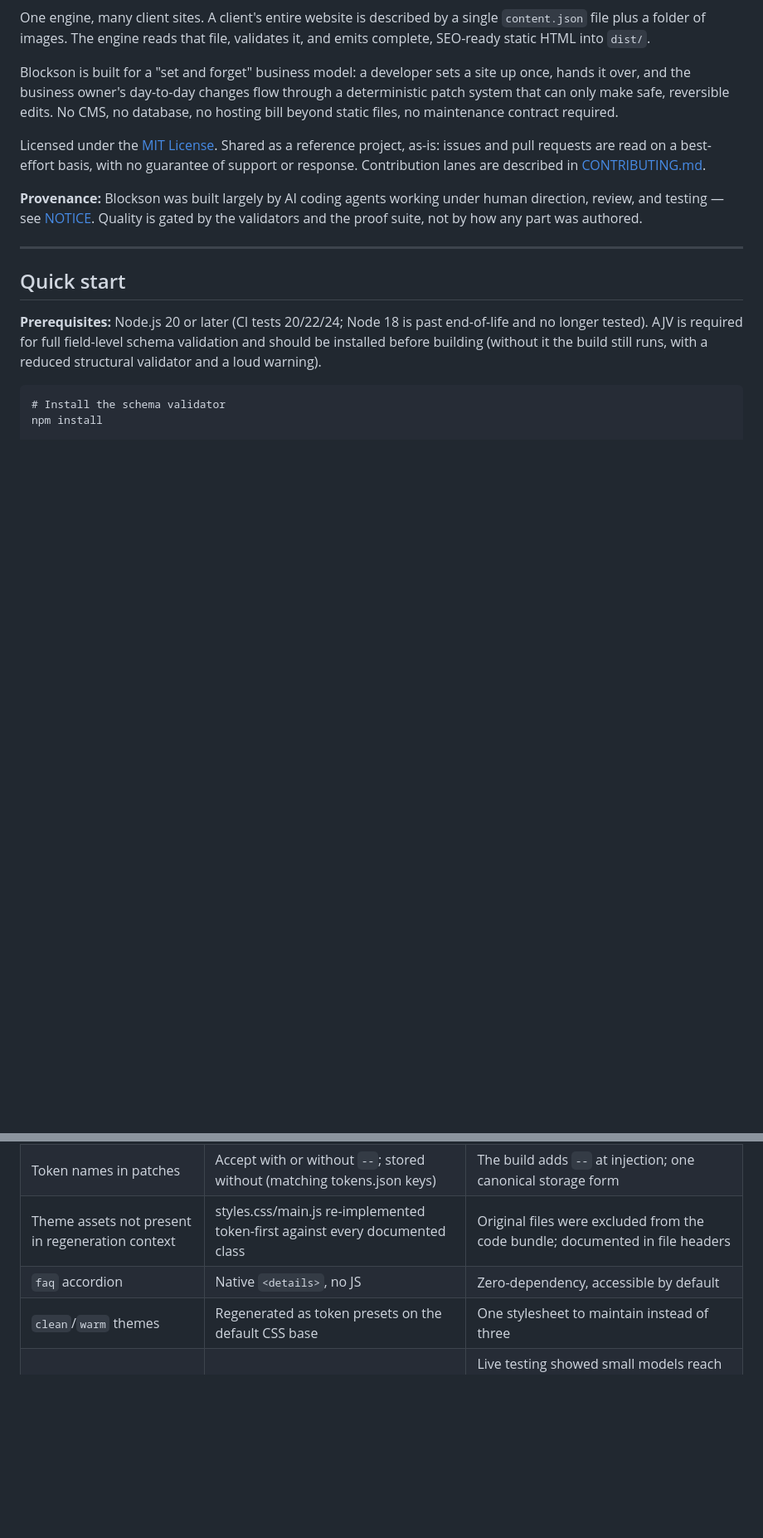
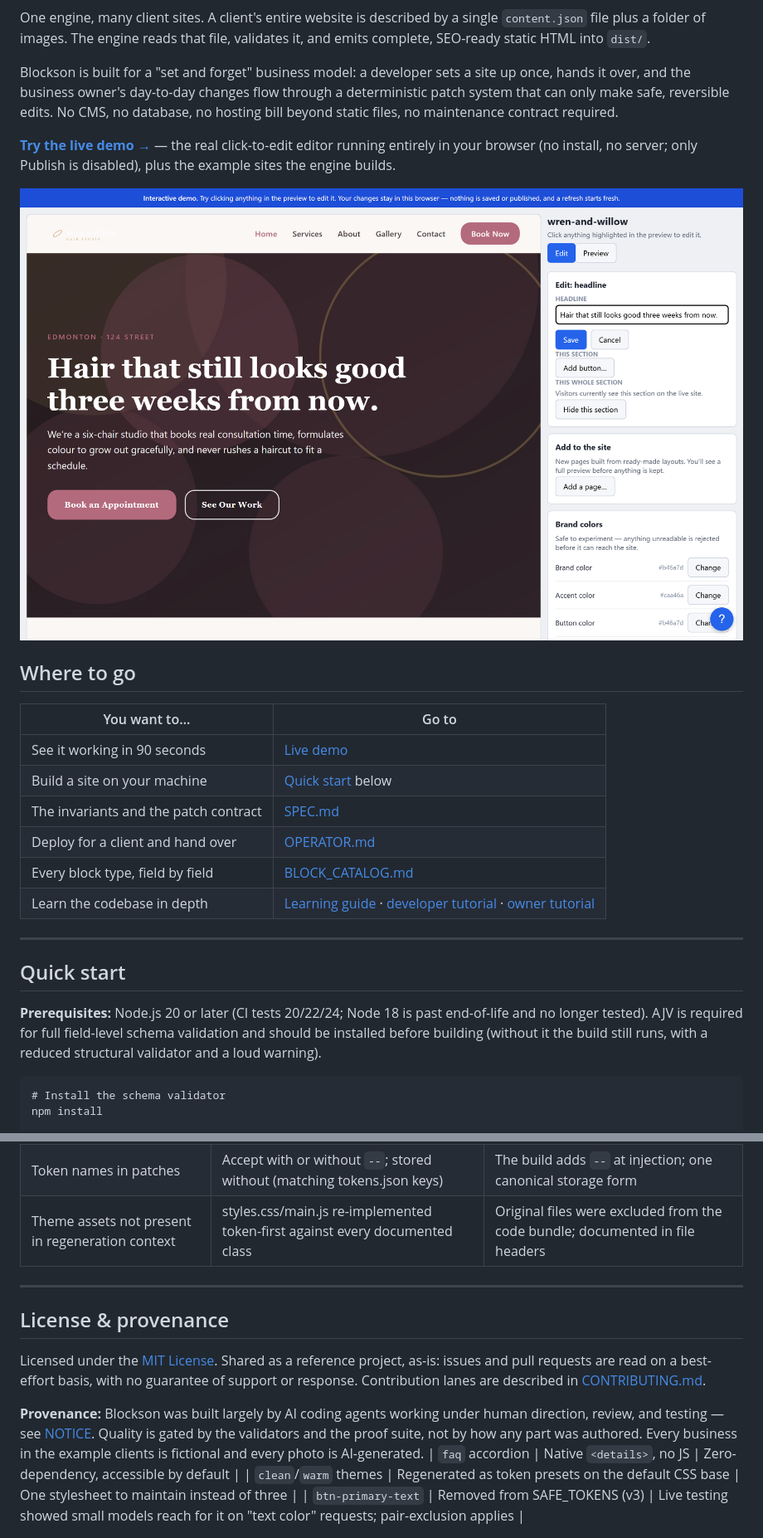
Before and after one commit to BradCL/blockson-2.0, a Markdown page: README.md, 2 parts joined by grey strips. Shown at 83% size. Drawn GitHub-style; pictures changed too: docs/img/editor-demo.png (added); blank space fills up the shorter version.

Commit message:
Open the front door: live-demo link, editor screenshot, CI badge, and a reader signpost in the README

```diff
--- a/README.md
+++ b/README.md
@@ -9,14 +11,22 @@ once, hands it over, and the business owner's day-to-day changes flow through a
 deterministic patch system that can only make safe, reversible edits. No CMS, no
 database, no hosting bill beyond static files, no maintenance contract required.
 
-Licensed under the [MIT License](LICENSE). Shared as a reference project, as-is:
-issues and pull requests are read on a best-effort basis, with no guarantee of
-support or response. Contribution lanes are described in
-[CONTRIBUTING.md](CONTRIBUTING.md).
+**[Try the live demo →](https://bradcl.github.io/blockson-2.0/)** — the real
+click-to-edit editor running entirely in your browser (no install, no server;
+only Publish is disabled), plus the example sites the engine builds.
 
-**Provenance:** Blockson was built largely by AI coding agents working under
-human direction, review, and testing — see [NOTICE](NOTICE). Quality is gated by
-the validators and the proof suite, not by how any part was authored.
+[![The click-to-edit editor open on the demo site: the site preview on the left, the field editor, blueprint menu, and brand-color controls on the right](docs/img/editor-demo.png)](https://bradcl.github.io/blockson-2.0/demo/)
+
+## Where to go
+
+| You want to… | Go to |
+|--------------|-------|
+| See it working in 90 seconds | [Live demo](https://bradcl.github.io/blockson-2.0/) |
+| Build a site on your machine | [Quick start](#quick-start) below |
+| The invariants and the patch contract | [SPEC.md](SPEC.md) |
+| Deploy for a client and hand over | [OPERATOR.md](OPERATOR.md) |
+| Every block type, field by field | [BLOCK_CATALOG.md](BLOCK_CATALOG.md) |
+| Learn the codebase in depth | [Learning guide](docs/learning-guide/) · [developer tutorial](docs/tutorial/developer/README.md) · [owner tutorial](docs/tutorial/owner/README.md) |
 
 ---
 
@@ -557,6 +564,20 @@ dist/                   Build output — one subfolder per client (gitignored)
 | `nav` active-link detection | String comparison of href stem vs slug | Hrefs in `nav.links` are page-relative |
 | Token names in patches | Accept with or without `--`; stored without (matching tokens.json keys) | The build adds `--` at injection; one canonical storage form |
 | Theme assets not present in regeneration context | styles.css/main.js re-implemented token-first against every documented class | Original files were excluded from the code bundle; documented in file headers |
+
+---
+
+## License & provenance
+
+Licensed under the [MIT License](LICENSE). Shared as a reference project, as-is:
+issues and pull requests are read on a best-effort basis, with no guarantee of
+support or response. Contribution lanes are described in
+[CONTRIBUTING.md](CONTRIBUTING.md).
+
+**Provenance:** Blockson was built largely by AI coding agents working under
+human direction, review, and testing — see [NOTICE](NOTICE). Quality is gated by
+the validators and the proof suite, not by how any part was authored. Every
+business in the example clients is fictional and every photo is AI-generated.
 | `faq` accordion | Native `<details>`, no JS | Zero-dependency, accessible by default |
 | `clean`/`warm` themes | Regenerated as token presets on the default CSS base | One stylesheet to maintain instead of three |
 | `btn-primary-text` | Removed from SAFE_TOKENS (v3) | Live testing showed small models reach for it on "text color" requests; pair-exclusion applies |
```
Also changed, not shown: other parts of README.md (+2 -3 lines), docs/img/social-preview.png (added), 1 other file.
